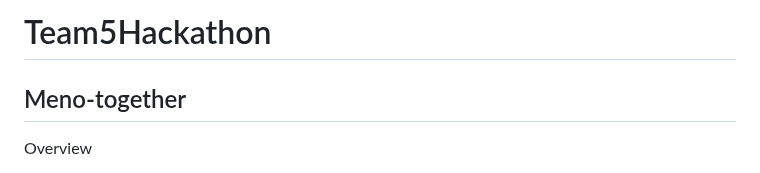
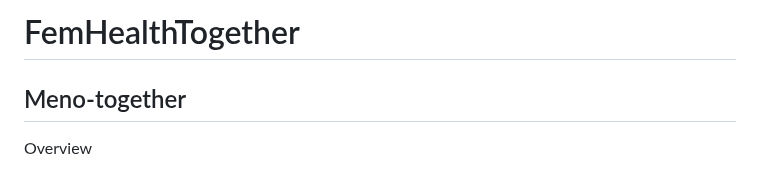
Before and after one commit to YemsAla/FemHealthTogether, a Markdown page: README.md, the part around the change. Drawn GitHub-style.

Commit message:
Update README.md
Updated team name

```diff
--- a/README.md
+++ b/README.md
@@ -1,4 +1,4 @@
-# Team5Hackathon
+# FemHealthTogether
 
 ## Meno-together
 
```
